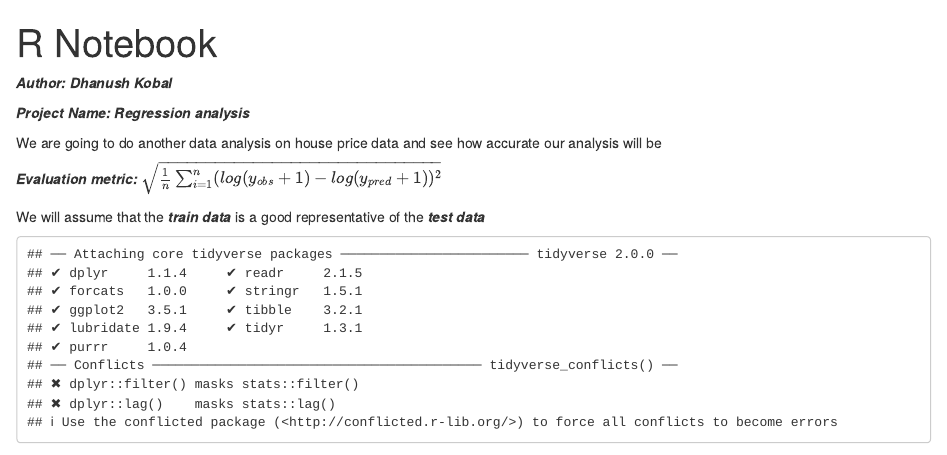
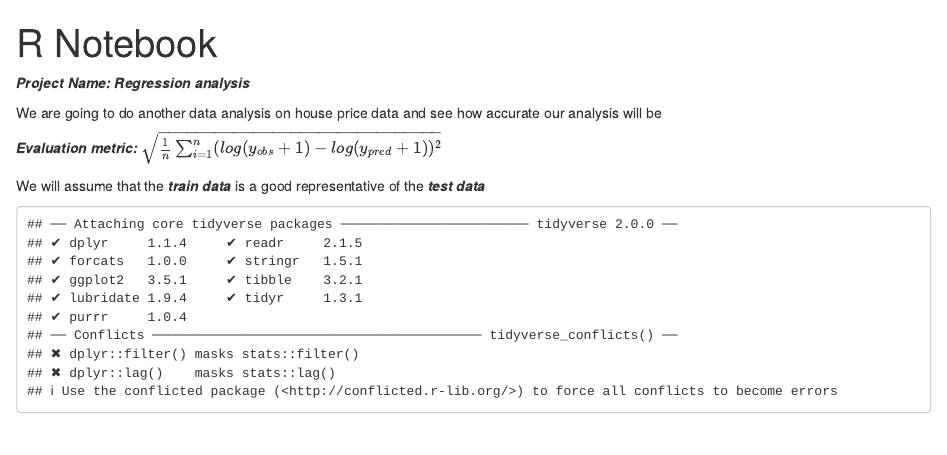
Before and after one commit to mlcoding348/Boston-House-price-analysis, an R Markdown document (Dhanush Kobal Regression project complete.Rmd): the page in a window 1100 px wide, from its top. Rendered offline with R 4.5, knitr and Pandoc, with nearby package versions; some code elsewhere in the file could not run offline.

Commit message:
Update Dhanush Kobal Regression project complete.Rmd

```diff
--- a/Dhanush Kobal Regression project complete.Rmd
+++ b/Dhanush Kobal Regression project complete.Rmd
@@ -3,7 +3,6 @@ title: "R Notebook"
 output: html_notebook
 ---
 
-<p>***Author: Dhanush Kobal*** </p>
 <p>***Project Name: Regression analysis***</p>
 <p>We are going to do another data analysis on house price data and see how accurate our analysis will be</p>
 
```
